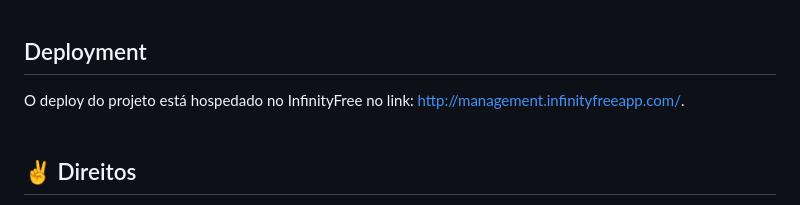
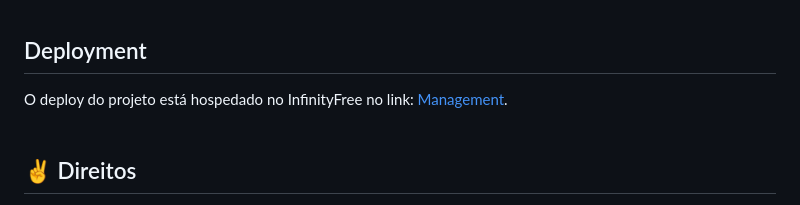
Before and after one commit to marcelotomazelli/management, a Markdown page: README.md, the part around the change. GitHub-like rendering.

Commit message:
Atualização link de deploy

```diff
--- a/README.md
+++ b/README.md
@@ -56,7 +56,7 @@ O bando de dados utilizado é o MySQL.<br/><br/>
 
 ## Deployment
 
-O deploy do projeto está hospedado no InfinityFree no link: <a href="http://management.infinityfreeapp.com/" target="_blank">http\://management.infinityfreeapp.com/</a>.<br/><br/>
+O deploy do projeto está hospedado no InfinityFree no link: <a href="https://mtdeployments.epizy.com/management/" target="_blank">Management</a>.<br/><br/>
 
 ## :v: Direitos
 
```
